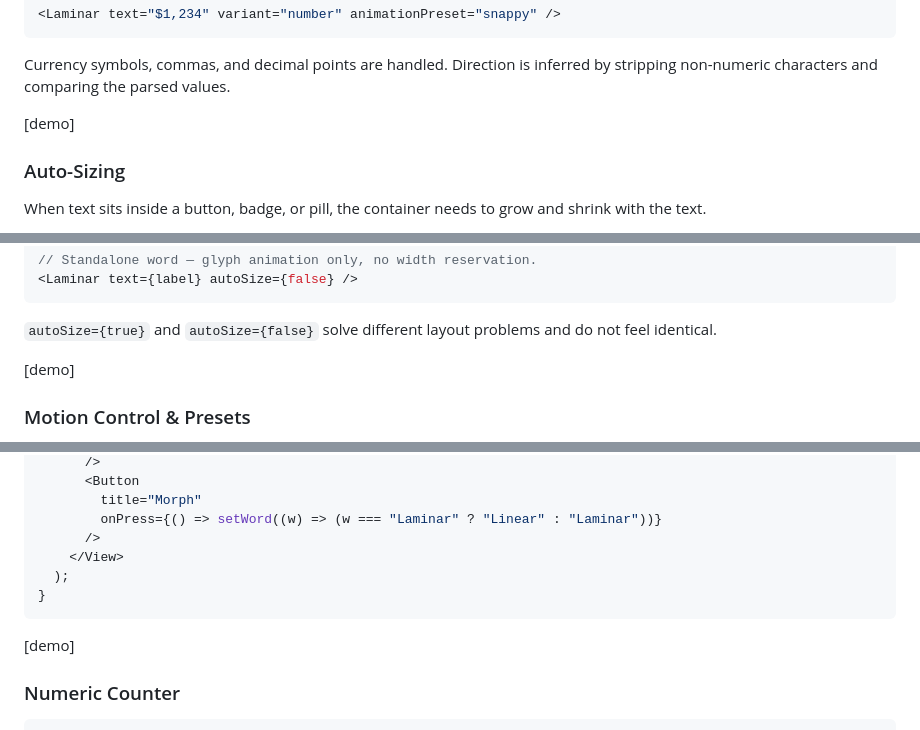
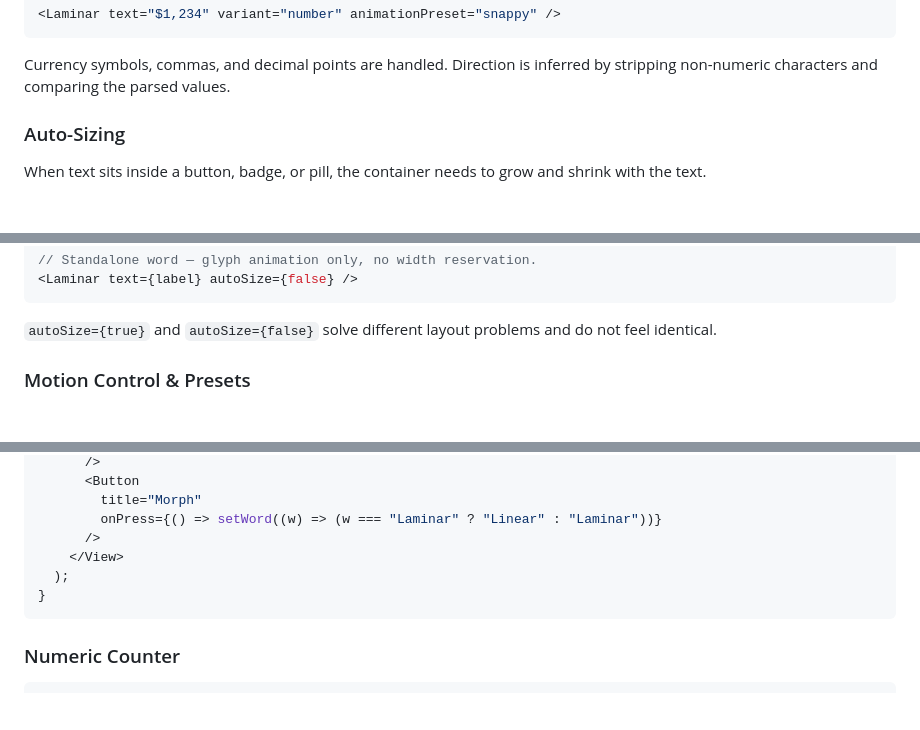
Before and after one commit to cajaun/laminar, a Markdown page: README.md, 3 parts joined by grey strips. Drawn GitHub-style; blank space fills up the shorter version.

````diff
--- a/README.md
+++ b/README.md
@@ -346,7 +349,6 @@ Practical result:
 
 Currency symbols, commas, and decimal points are handled. Direction is inferred by stripping non-numeric characters and comparing the parsed values.
 
-[demo]
 
 ### Auto-Sizing
 
@@ -392,7 +394,6 @@ The autosize target is stable because it comes from final text, not from the gly
 
 `autoSize={true}` and `autoSize={false}` solve different layout problems and do not feel identical.
 
-[demo]
 
 ### Motion Control & Presets
 
@@ -786,8 +779,6 @@ export default function BasicTextAnimation() {
 }
 ```
 
-[demo]
-
 ### Numeric Counter
 
 ```tsx
````
Also changed, not shown: other parts of README.md (+7 -14 lines).
